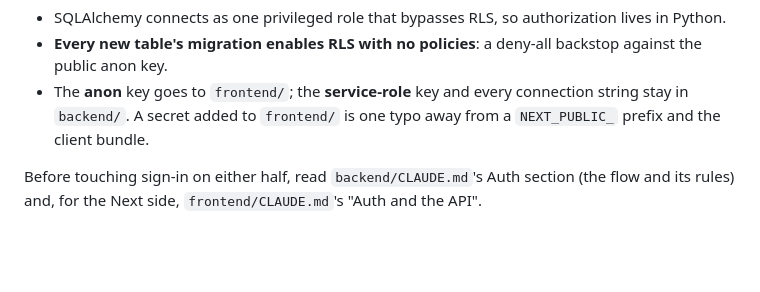
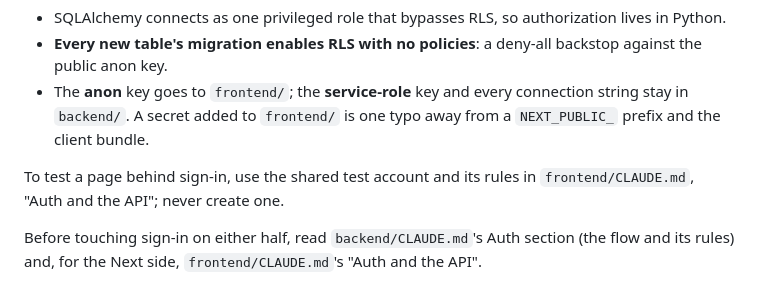
Before and after one commit to WorkIt-CSE-416/WorkIt-CSE416, a Markdown page: CLAUDE.md, the part around the change. GitHub-like rendering; blank space fills up the shorter version.

Commit message:
Point to the test account rule from the root Auth section
An agent testing a page in the browser may never open a frontend file, so
frontend/CLAUDE.md would not load. The root now sends it there.

```diff
--- a/CLAUDE.md
+++ b/CLAUDE.md
@@ -68,6 +68,9 @@ in `app_metadata`) and the profile row with the same id.
 - The **anon** key goes to `frontend/`; the **service-role** key and every
   connection string stay in `backend/`. A secret added to `frontend/` is one
   typo away from a `NEXT_PUBLIC_` prefix and the client bundle.
+
+To test a page behind sign-in, use the shared test account and its rules in
+`frontend/CLAUDE.md`, "Auth and the API"; never create one.
 
 Before touching sign-in on either half, read `backend/CLAUDE.md`'s Auth
 section (the flow and its rules) and, for the Next side, `frontend/CLAUDE.md`'s
```
